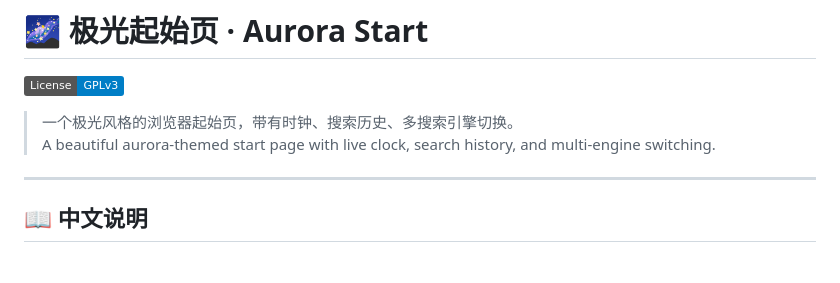
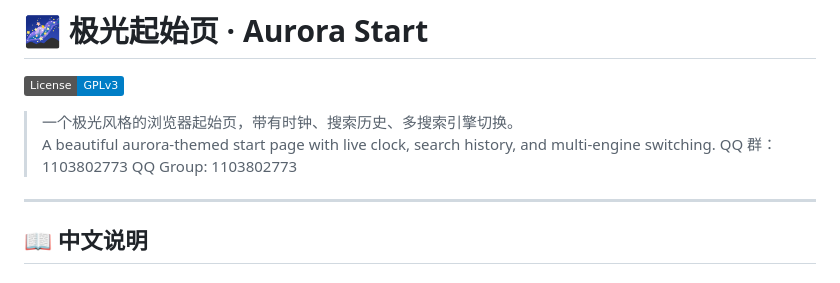
Before and after one commit to Bili481736023/newtab, a Markdown page: README.md, the part around the change. Drawn GitHub-style; badges without logos.

```diff
--- a/README.md
+++ b/README.md
@@ -4,7 +4,8 @@
 
 > 一个极光风格的浏览器起始页，带有时钟、搜索历史、多搜索引擎切换。
 > A beautiful aurora‑themed start page with live clock, search history, and multi‑engine switching.
-
+> QQ 群： 1103802773
+> QQ Group: 1103802773
 ---
 
 ## 📖 中文说明
```
